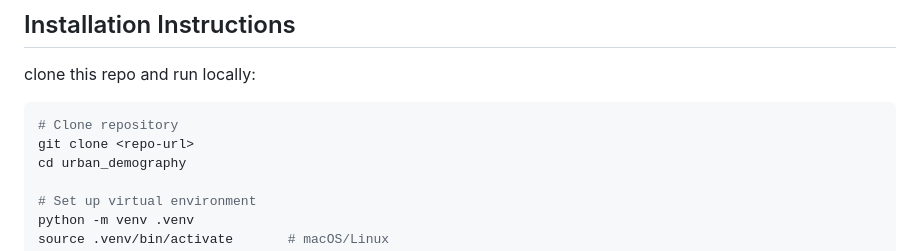
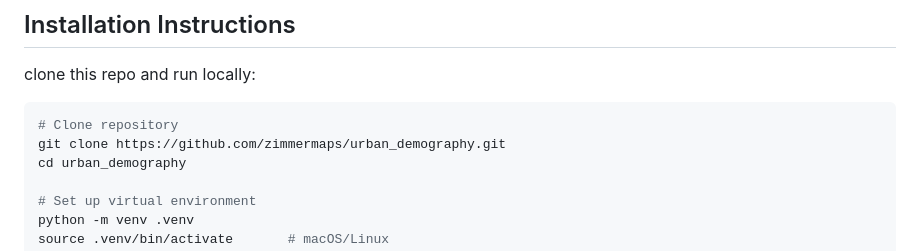
Before and after one commit to zimmermaps/urban_demography, a Markdown page: README.md, the part around the change. Drawn GitHub-style.

Commit message:
final readme edit 0218

````diff
--- a/README.md
+++ b/README.md
@@ -65,7 +65,7 @@ clone this repo and run locally:
 
 ```bash
 # Clone repository
-git clone <repo-url>
+git clone https://github.com/zimmermaps/urban_demography.git
 cd urban_demography
 
 # Set up virtual environment
````
